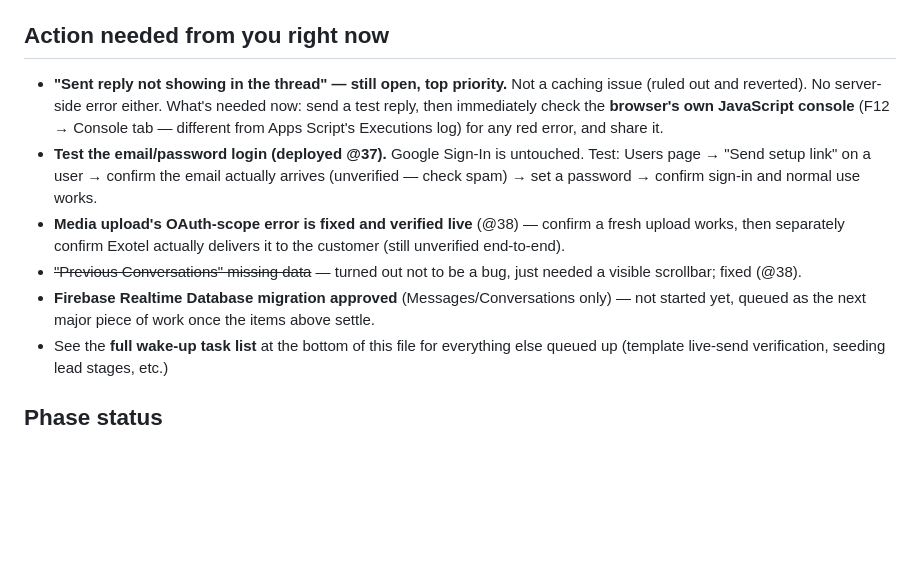
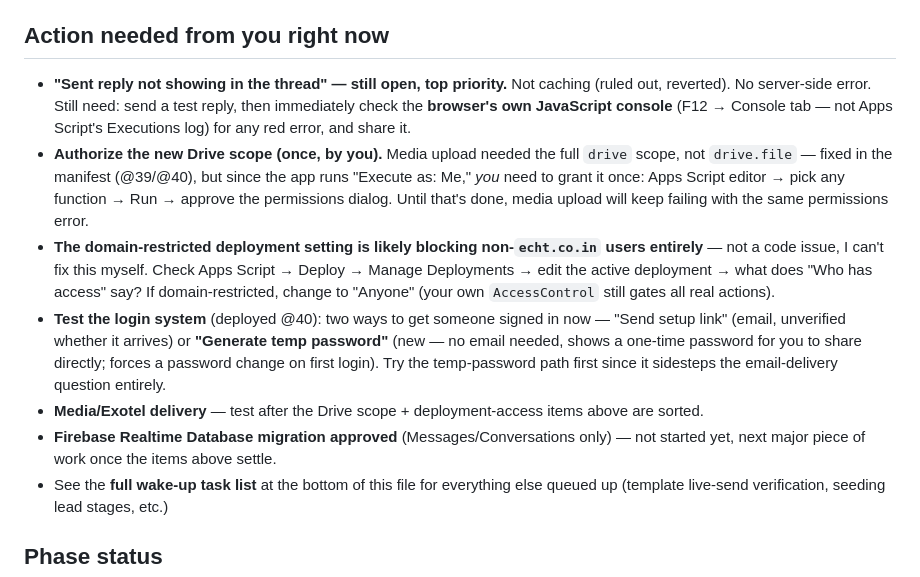
Before and after one commit to MasterHasim/Hasim-Majotikumbhar, a Markdown page: PROGRESS.md, the part around the change. Rendered like a GitHub page; blank space fills up the shorter version.

Commit message:
docs: update PROGRESS.md with temporary-password flow and current action items
Co-Authored-By: Claude Sonnet 5 <noreply@anthropic.com>

```diff
--- a/PROGRESS.md
+++ b/PROGRESS.md
@@ -5,11 +5,12 @@
 
 ## Action needed from you right now
 
-- **"Sent reply not showing in the thread" — still open, top priority.** Not a caching issue (ruled out and reverted). No server-side error either. What's needed now: send a test reply, then immediately check the **browser's own JavaScript console** (F12 → Console tab — different from Apps Script's Executions log) for any red error, and share it.
-- **Test the email/password login (deployed @37).** Google Sign-In is untouched. Test: Users page → "Send setup link" on a user → confirm the email actually arrives (unverified — check spam) → set a password → confirm sign-in and normal use works.
-- **Media upload's OAuth-scope error is fixed and verified live** (@38) — confirm a fresh upload works, then separately confirm Exotel actually delivers it to the customer (still unverified end-to-end).
-- ~~"Previous Conversations" missing data~~ — turned out not to be a bug, just needed a visible scrollbar; fixed (@38).
-- **Firebase Realtime Database migration approved** (Messages/Conversations only) — not started yet, queued as the next major piece of work once the items above settle.
+- **"Sent reply not showing in the thread" — still open, top priority.** Not caching (ruled out, reverted). No server-side error. Still need: send a test reply, then immediately check the **browser's own JavaScript console** (F12 → Console tab — not Apps Script's Executions log) for any red error, and share it.
+- **Authorize the new Drive scope (once, by you).** Media upload needed the full `drive` scope, not `drive.file` — fixed in the manifest (@39/@40), but since the app runs "Execute as: Me," *you* need to grant it once: Apps Script editor → pick any function → Run → approve the permissions dialog. Until that's done, media upload will keep failing with the same permissions error.
+- **The domain-restricted deployment setting is likely blocking non-`echt.co.in` users entirely** — not a code issue, I can't fix this myself. Check Apps Script → Deploy → Manage Deployments → edit the active deployment → what does "Who has access" say? If domain-restricted, change to "Anyone" (your own `AccessControl` still gates all real actions).
+- **Test the login system** (deployed @40): two ways to get someone signed in now — "Send setup link" (email, unverified whether it arrives) or **"Generate temp password"** (new — no email needed, shows a one-time password for you to share directly; forces a password change on first login). Try the temp-password path first since it sidesteps the email-delivery question entirely.
+- **Media/Exotel delivery** — test after the Drive scope + deployment-access items above are sorted.
+- **Firebase Realtime Database migration approved** (Messages/Conversations only) — not started yet, next major piece of work once the items above settle.
 - See the **full wake-up task list** at the bottom of this file for everything else queued up (template live-send verification, seeding lead stages, etc.)
 
 ## Phase status
```
